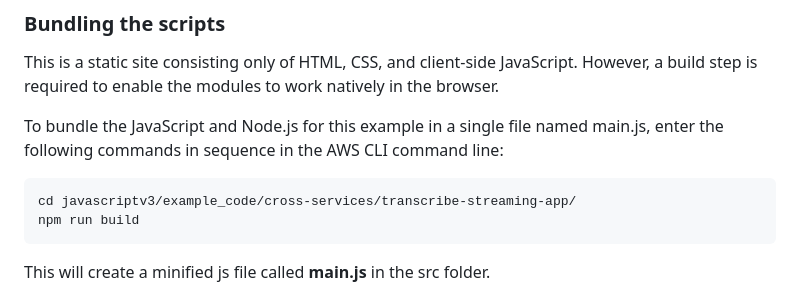
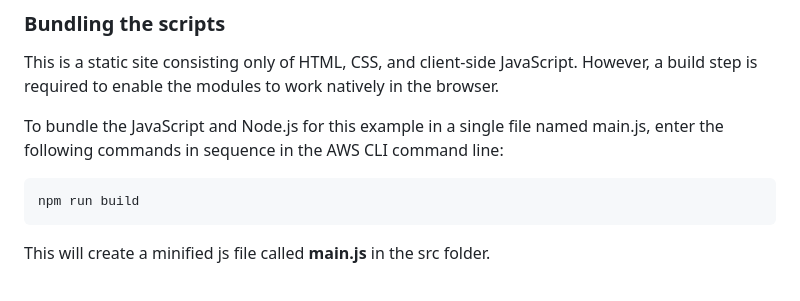
Before and after one commit to MonalisaNath/QnA-bot-poc, a Markdown page: README.md, the part around the change. Drawn GitHub-style.

````diff
--- a/README.md
+++ b/README.md
@@ -71,7 +71,6 @@ To bundle the JavaScript and Node.js for this example in a single file named mai
 enter the following commands in sequence in the AWS CLI command line:
 
 ```
-cd javascriptv3/example_code/cross-services/transcribe-streaming-app/
 npm run build
 ```
 This will create a minified js file called **main.js** in the src folder.
````
